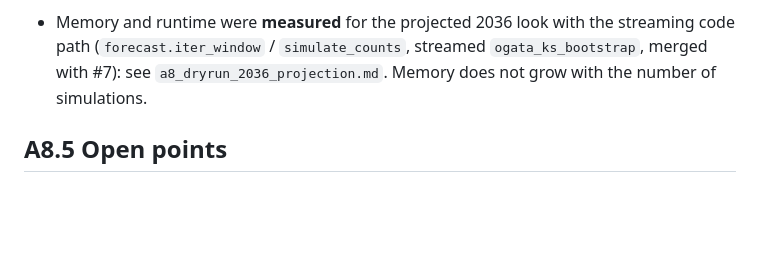
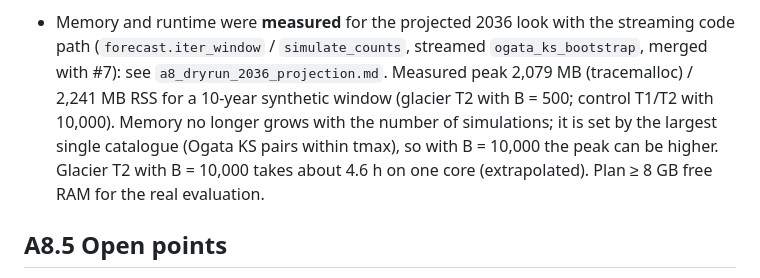
Before and after one commit to GenesisAeon/glacial-seismic-sensitivity-utac, a Markdown page: docs/adequacy/A8_addendum_draft.md, the part around the change. GitHub-like rendering; blank space fills up the shorter version.

Commit message:
docs(adequacy): A8 text records measured 2036 memory/runtime; 2023-2025 dry run points to it (ENTWURF)

```diff
--- a/docs/adequacy/A8_addendum_draft.md
+++ b/docs/adequacy/A8_addendum_draft.md
@@ -133,7 +133,11 @@ Source: `gate_power_ap4b.md` (complete 2026-10-21), protocol `gate_power_ap4b_pr
   reference (2,098 events) is not affected. Kept as decided (reference = frozen b-value sample).
 - Memory and runtime were **measured** for the projected 2036 look with the streaming code path
   (`forecast.iter_window` / `simulate_counts`, streamed `ogata_ks_bootstrap`, merged with #7):
-  see `a8_dryrun_2036_projection.md`. Memory does not grow with the number of simulations.
+  see `a8_dryrun_2036_projection.md`. Measured peak 2,079 MB (tracemalloc) / 2,241 MB RSS for a
+  10-year synthetic window (glacier T2 with B = 500; control T1/T2 with 10,000). Memory no longer
+  grows with the number of simulations; it is set by the largest single catalogue (Ogata KS pairs
+  within tmax), so with B = 10,000 the peak can be higher. Glacier T2 with B = 10,000 takes about
+  4.6 h on one core (extrapolated). Plan ≥ 8 GB free RAM for the real evaluation.
 
 ## A8.5 Open points
 
```
Also changed, not shown: docs/adequacy/a8_dryrun_2023_2025.md (+2 -1 lines).
